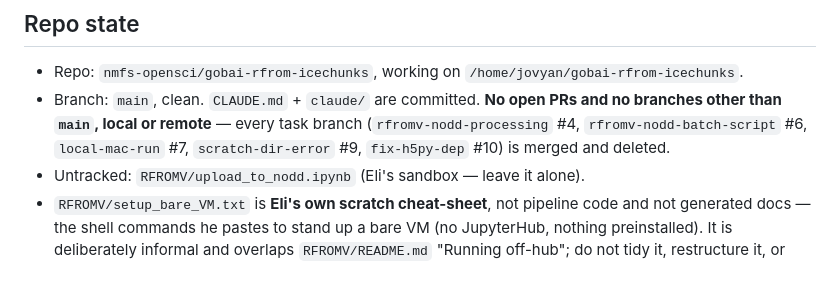
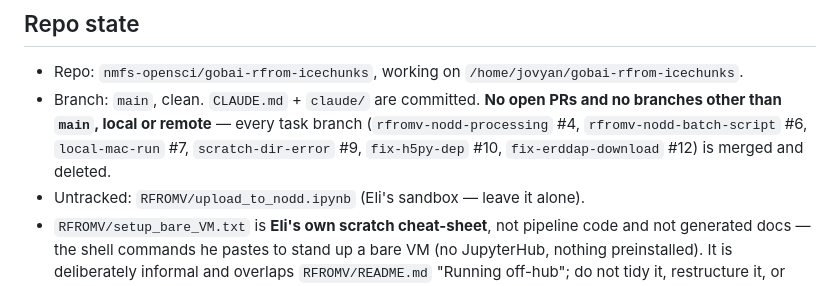
Before and after one commit to nmfs-opensci/gobai-rfrom-icechunks, a Markdown page: claude/handoff.md, the part around the change. Rendered like a GitHub page.

Commit message:
Handoff: add #12 to the merged-and-deleted branch list
Co-Authored-By: Agent <agent@noreply.invalid>

```diff
--- a/claude/handoff.md
+++ b/claude/handoff.md
@@ -9,7 +9,8 @@ Rolling index of session state. Keep this lean — a pointer to topic notes in
 - Branch: `main`, clean. `CLAUDE.md` + `claude/` are committed. **No open PRs and
   no branches other than `main`, local or remote** — every task branch
   (`rfromv-nodd-processing` #4, `rfromv-nodd-batch-script` #6, `local-mac-run` #7,
-  `scratch-dir-error` #9, `fix-h5py-dep` #10) is merged and deleted.
+  `scratch-dir-error` #9, `fix-h5py-dep` #10, `fix-erddap-download` #12) is merged
+  and deleted.
 - Untracked: `RFROMV/upload_to_nodd.ipynb` (Eli's sandbox — leave it alone).
 - `RFROMV/setup_bare_VM.txt` is **Eli's own scratch cheat-sheet**, not pipeline
   code and not generated docs — the shell commands he pastes to stand up a bare
```
